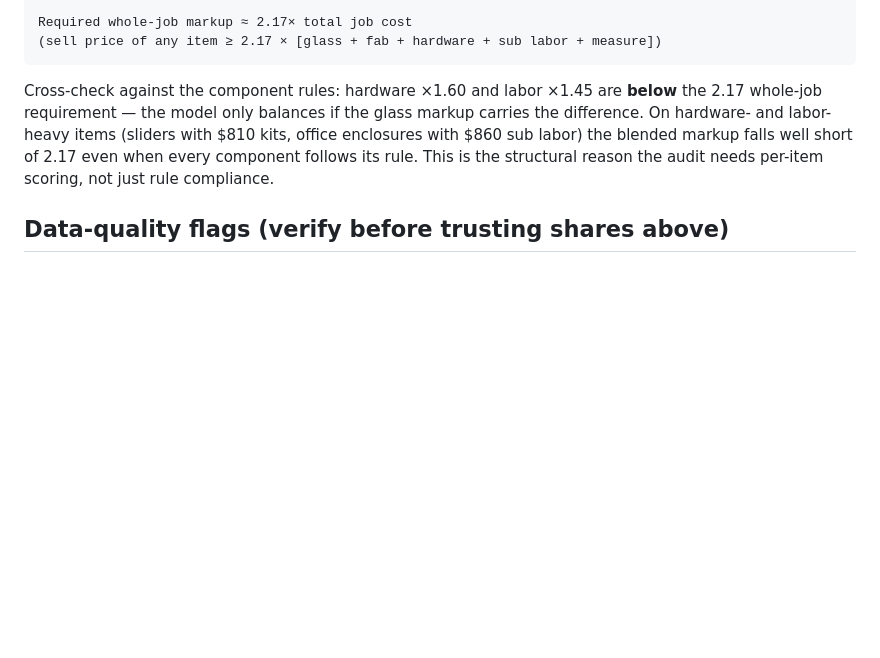
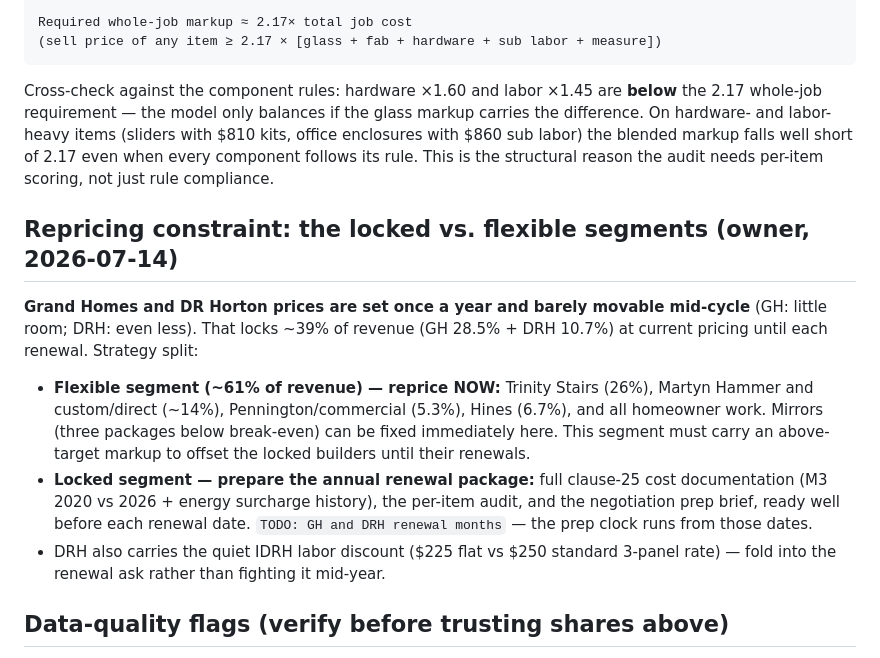
Before and after one commit to erikagonzalez103-hash/eridion-ledger, a Markdown page: data/financial-baseline-2026.md, the part around the change. Rendered like a GitHub page; blank space fills up the shorter version.

Commit message:
Document locked vs flexible repricing segments
Grand Homes and DR Horton prices reset once a year and are barely
movable mid-cycle, locking ~39% of revenue until renewal. Splits the
repricing plan: flexible segment (~61% - Trinity, custom, commercial,
Hines, mirrors) reprices now and carries an above-target markup; locked
builders get a prepared clause-25 renewal package timed to their annual
cycle. TODO: renewal months for both.

Co-Authored-By: Claude Fable 5 <noreply@anthropic.com>
Claude-Session: https://claude.ai/code/session_01E3FMebBKJ4eSHSF1e3CG8T

```diff
--- a/data/financial-baseline-2026.md
+++ b/data/financial-baseline-2026.md
@@ -121,6 +121,25 @@ $810 kits, office enclosures with $860 sub labor) the blended markup falls well
 short of 2.17 even when every component follows its rule. This is the structural
 reason the audit needs per-item scoring, not just rule compliance.
 
+## Repricing constraint: the locked vs. flexible segments (owner, 2026-07-14)
+
+**Grand Homes and DR Horton prices are set once a year and barely movable
+mid-cycle** (GH: little room; DRH: even less). That locks ~39% of revenue
+(GH 28.5% + DRH 10.7%) at current pricing until each renewal. Strategy split:
+
+- **Flexible segment (~61% of revenue) — reprice NOW:** Trinity Stairs (26%),
+  Martyn Hammer and custom/direct (~14%), Pennington/commercial (5.3%),
+  Hines (6.7%), and all homeowner work. Mirrors (three packages below
+  break-even) can be fixed immediately here. This segment must carry an
+  above-target markup to offset the locked builders until their renewals.
+- **Locked segment — prepare the annual renewal package:** full clause-25
+  cost documentation (M3 2020 vs 2026 + energy surcharge history), the
+  per-item audit, and the negotiation prep brief, ready well before each
+  renewal date. `TODO: GH and DRH renewal months` — the prep clock runs
+  from those dates.
+- DRH also carries the quiet IDRH labor discount ($225 flat vs $250 standard
+  3-panel rate) — fold into the renewal ask rather than fighting it mid-year.
+
 ## Data-quality flags (verify before trusting shares above)
 
 1. ~~Possible duplicate income entries~~ — RESOLVED: owner confirms these are
```
